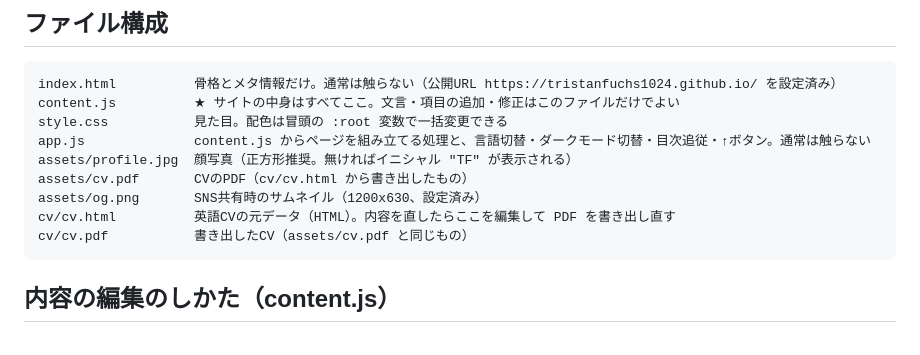
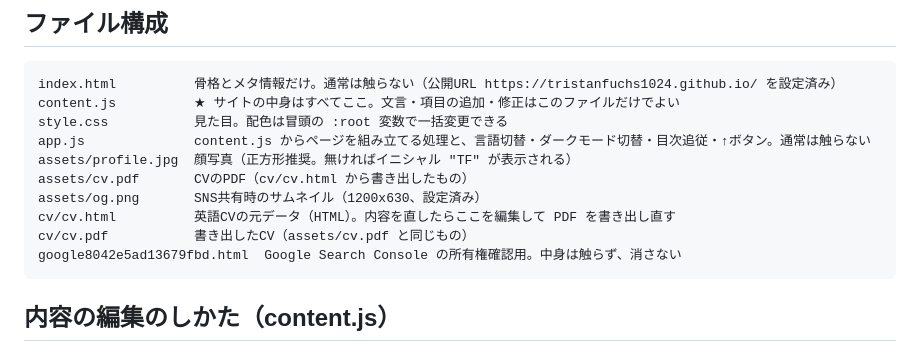
Before and after one commit to TristanFuchs1024/TristanFuchs1024.github.io, a Markdown page: README.md, the part around the change. Drawn GitHub-style.

Commit message:
README: note the Search Console verification file

````diff
--- a/README.md
+++ b/README.md
@@ -16,6 +16,7 @@ assets/cv.pdf       CVのPDF（cv/cv.html から書き出したもの）
 assets/og.png       SNS共有時のサムネイル（1200x630、設定済み）
 cv/cv.html          英語CVの元データ（HTML）。内容を直したらここを編集して PDF を書き出し直す
 cv/cv.pdf           書き出したCV（assets/cv.pdf と同じもの）
+google8042e5ad13679fbd.html  Google Search Console の所有権確認用。中身は触らず、消さない
 ```
 
 ## 内容の編集のしかた（content.js）
````
